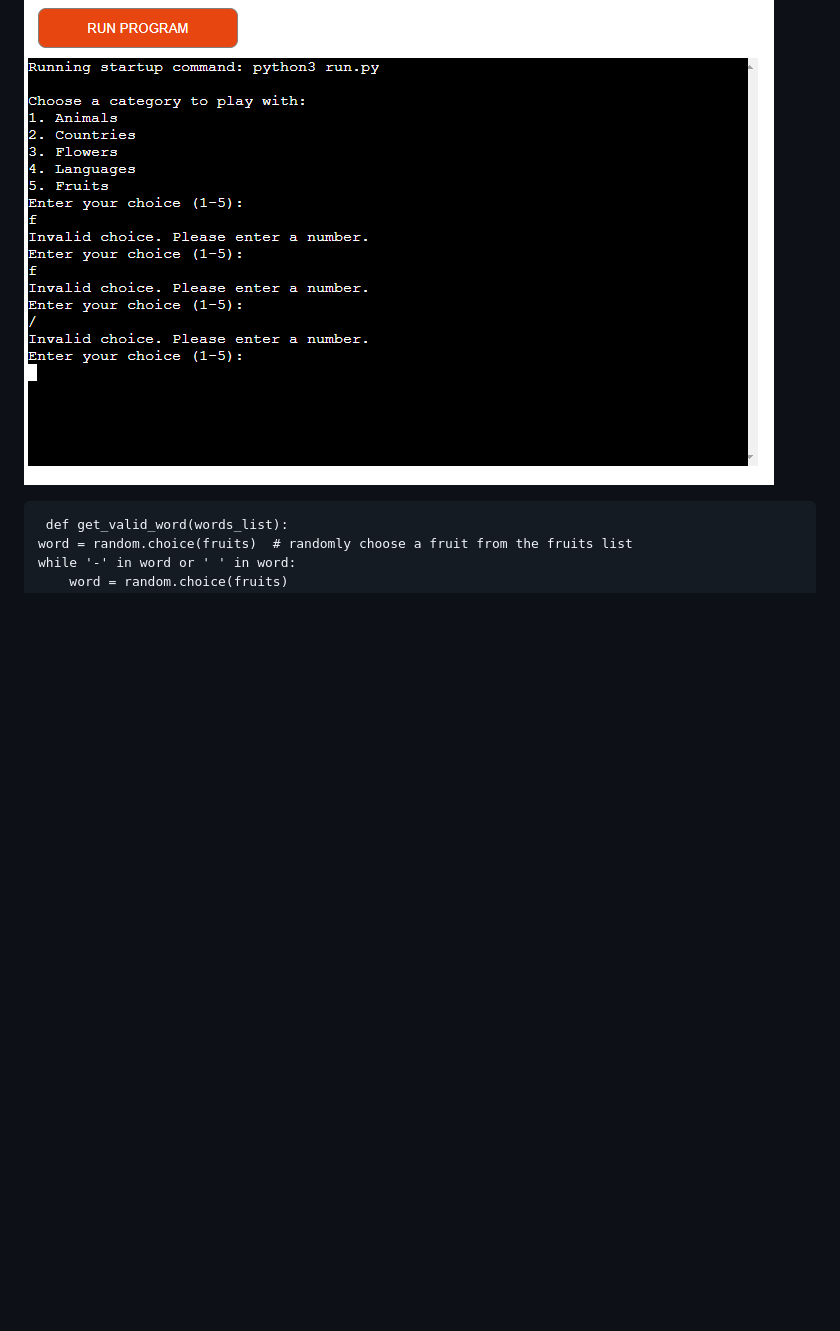
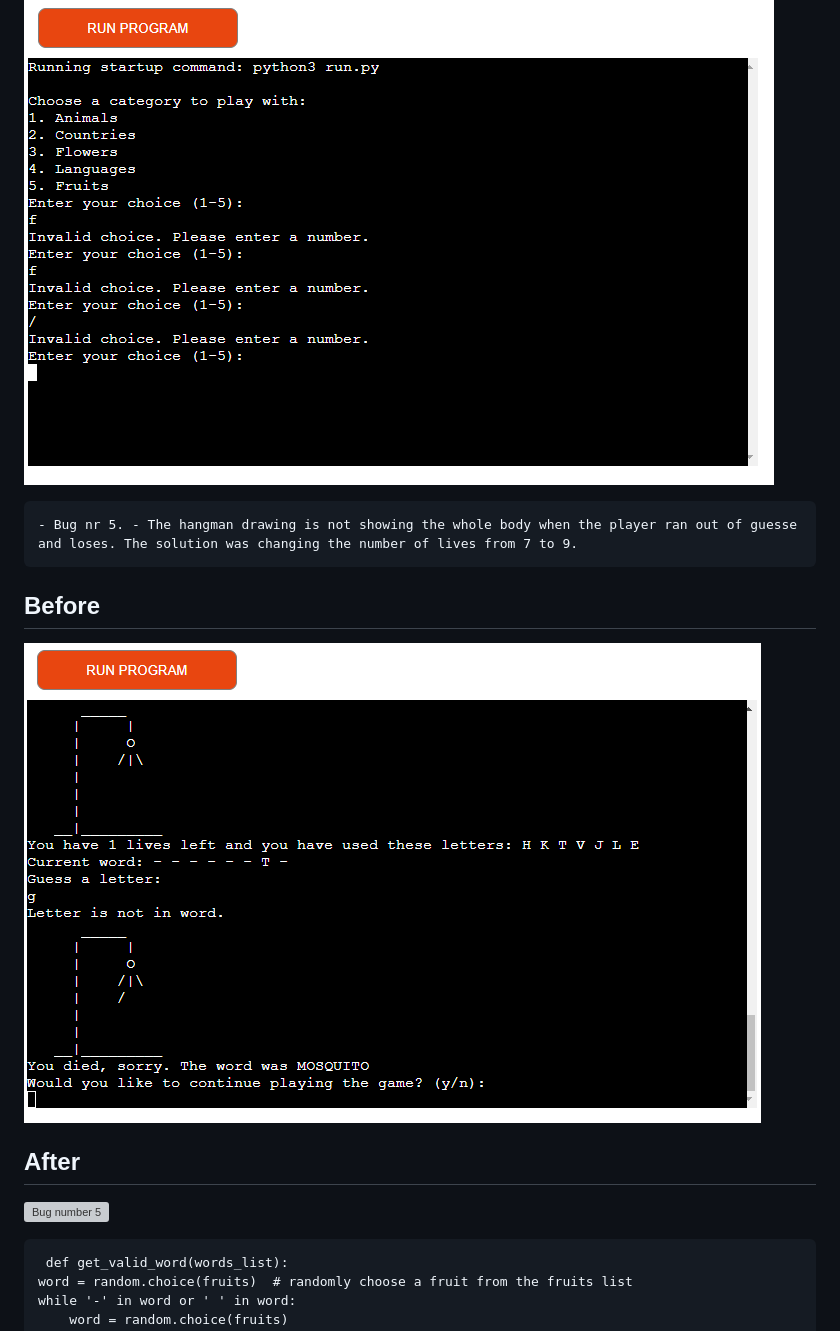
Before and after one commit to AmirShkolnik/Hangman, a Markdown page: README.md, the part around the change. Drawn GitHub-style; pictures changed too: Readme-images/bug-5.png (added); blank space fills up the shorter version; grey boxes are pictures that could not be loaded.

Commit message:
readme, image - update solved bugs -and add image bug-5, run - change lives to 9

```diff
--- a/README.md
+++ b/README.md
@@ -429,6 +429,15 @@ Bugs
 ## After
 ![Bug number 4](Readme-images/bug-4-after.png)
 
+    - Bug nr 5. - The hangman drawing is not showing the whole body when the player ran out of guesse and loses. The solution was changing the number of lives from 7 to 9.
+
+## Before
+![Bug number 5](Readme-images/bug-5.png)
+
+## After
+![Bug number 5](Readme-images/bug-5-after.png)
+
+
 
      def get_valid_word(words_list):
     word = random.choice(fruits)  # randomly choose a fruit from the fruits list
```
Also changed, not shown: 1 other file.
